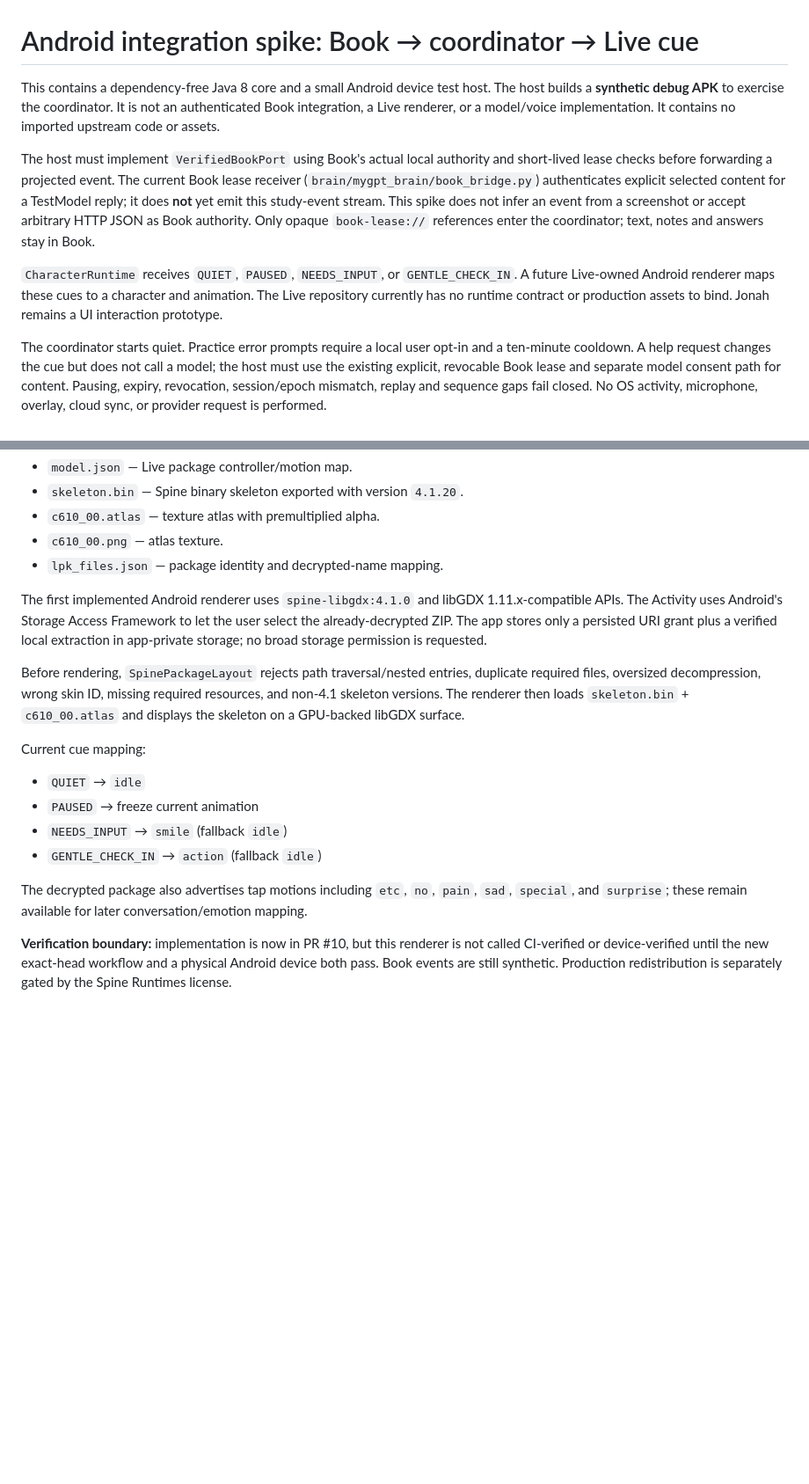
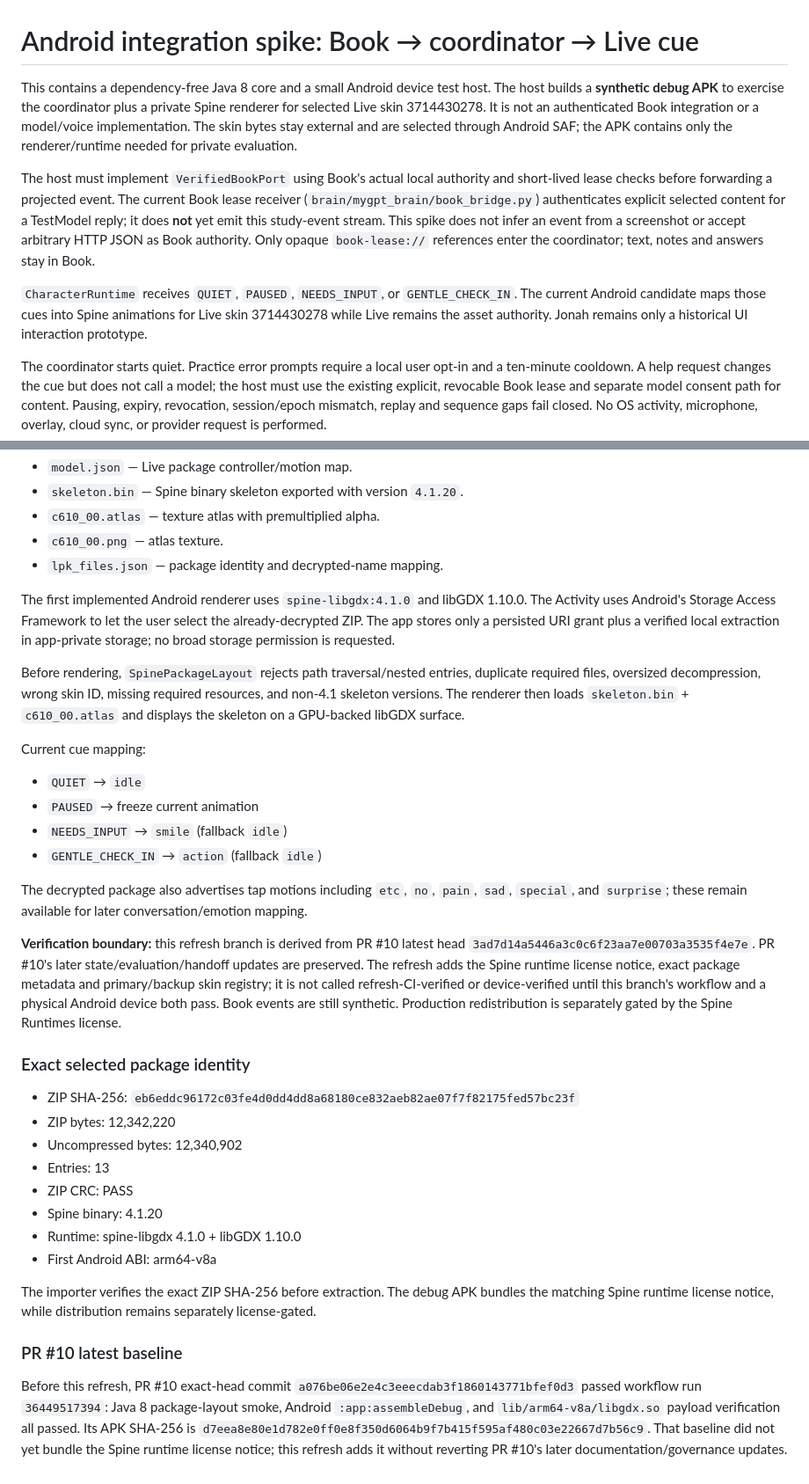
Before and after one commit to Jvust1/mygpt, a Markdown page: android_spike/README.md, 2 parts joined by grey strips. Shown at 88% size. GitHub-like rendering; blank space fills up the shorter version.

Commit message:
docs: finalize latest-head Spine refresh

```diff
--- a/android_spike/README.md
+++ b/android_spike/README.md
@@ -1,10 +1,10 @@
 # Android integration spike: Book → coordinator → Live cue
 
-This contains a dependency-free Java 8 core and a small Android device test host. The host builds a **synthetic debug APK** to exercise the coordinator. It is not an authenticated Book integration, a Live renderer, or a model/voice implementation. It contains no imported upstream code or assets.
+This contains a dependency-free Java 8 core and a small Android device test host. The host builds a **synthetic debug APK** to exercise the coordinator plus a private Spine renderer for selected Live skin 3714430278. It is not an authenticated Book integration or a model/voice implementation. The skin bytes stay external and are selected through Android SAF; the APK contains only the renderer/runtime needed for private evaluation.
 
 The host must implement `VerifiedBookPort` using Book's actual local authority and short-lived lease checks before forwarding a projected event. The current Book lease receiver (`brain/mygpt_brain/book_bridge.py`) authenticates explicit selected content for a TestModel reply; it does **not** yet emit this study-event stream. This spike does not infer an event from a screenshot or accept arbitrary HTTP JSON as Book authority. Only opaque `book-lease://` references enter the coordinator; text, notes and answers stay in Book.
 
-`CharacterRuntime` receives `QUIET`, `PAUSED`, `NEEDS_INPUT`, or `GENTLE_CHECK_IN`. A future Live-owned Android renderer maps these cues to a character and animation. The Live repository currently has no runtime contract or production assets to bind. Jonah remains a UI interaction prototype.
+`CharacterRuntime` receives `QUIET`, `PAUSED`, `NEEDS_INPUT`, or `GENTLE_CHECK_IN`. The current Android candidate maps those cues into Spine animations for Live skin 3714430278 while Live remains the asset authority. Jonah remains only a historical UI interaction prototype.
 
 The coordinator starts quiet. Practice error prompts require a local user opt-in and a ten-minute cooldown. A help request changes the cue but does not call a model; the host must use the existing explicit, revocable Book lease and separate model consent path for content. Pausing, expiry, revocation, session/epoch mismatch, replay and sequence gaps fail closed. No OS activity, microphone, overlay, cloud sync, or provider request is performed.
 
@@ -43,7 +43,7 @@ Primary runtime files:
 - `c610_00.png` — atlas texture.
 - `lpk_files.json` — package identity and decrypted-name mapping.
 
-The first implemented Android renderer uses `spine-libgdx:4.1.0` and libGDX 1.11.x-compatible APIs. The Activity uses Android's Storage Access Framework to let the user select the already-decrypted ZIP. The app stores only a persisted URI grant plus a verified local extraction in app-private storage; no broad storage permission is requested.
+The first implemented Android renderer uses `spine-libgdx:4.1.0` and libGDX 1.10.0. The Activity uses Android's Storage Access Framework to let the user select the already-decrypted ZIP. The app stores only a persisted URI grant plus a verified local extraction in app-private storage; no broad storage permission is requested.
 
 Before rendering, `SpinePackageLayout` rejects path traversal/nested entries, duplicate required files, oversized decompression, wrong skin ID, missing required resources, and non-4.1 skeleton versions. The renderer then loads `skeleton.bin` + `c610_00.atlas` and displays the skeleton on a GPU-backed libGDX surface.
 
@@ -55,4 +55,22 @@ Current cue mapping:
 
 The decrypted package also advertises tap motions including `etc`, `no`, `pain`, `sad`, `special`, and `surprise`; these remain available for later conversation/emotion mapping.
 
-**Verification boundary:** implementation is now in PR #10, but this renderer is not called CI-verified or device-verified until the new exact-head workflow and a physical Android device both pass. Book events are still synthetic. Production redistribution is separately gated by the Spine Runtimes license.
+**Verification boundary:** this refresh branch is derived from PR #10 latest head `3ad7d14a5446a3c0c6f23aa7e00703a3535f4e7e`. PR #10's later state/evaluation/handoff updates are preserved. The refresh adds the Spine runtime license notice, exact package metadata and primary/backup skin registry; it is not called refresh-CI-verified or device-verified until this branch's workflow and a physical Android device both pass. Book events are still synthetic. Production redistribution is separately gated by the Spine Runtimes license.
+
+
+### Exact selected package identity
+
+- ZIP SHA-256: `eb6eddc96172c03fe4d0dd4dd8a68180ce832aeb82ae07f7f82175fed57bc23f`
+- ZIP bytes: 12,342,220
+- Uncompressed bytes: 12,340,902
+- Entries: 13
+- ZIP CRC: PASS
+- Spine binary: 4.1.20
+- Runtime: spine-libgdx 4.1.0 + libGDX 1.10.0
+- First Android ABI: arm64-v8a
+
+The importer verifies the exact ZIP SHA-256 before extraction. The debug APK bundles the matching Spine runtime license notice, while distribution remains separately license-gated.
+
+### PR #10 latest baseline
+
+Before this refresh, PR #10 exact-head commit `a076be06e2e4c3eeecdab3f1860143771bfef0d3` passed workflow run `36449517394`: Java 8 package-layout smoke, Android `:app:assembleDebug`, and `lib/arm64-v8a/libgdx.so` payload verification all passed. Its APK SHA-256 is `d7eea8e80e1d782e0ff0e8f350d6064b9f7b415f595af480c03e22667d7b56c9`. That baseline did not yet bundle the Spine runtime license notice; this refresh adds it without reverting PR #10's later documentation/governance updates.
```
Also changed, not shown: other parts of android_spike/README.md (+1 -1 lines).
